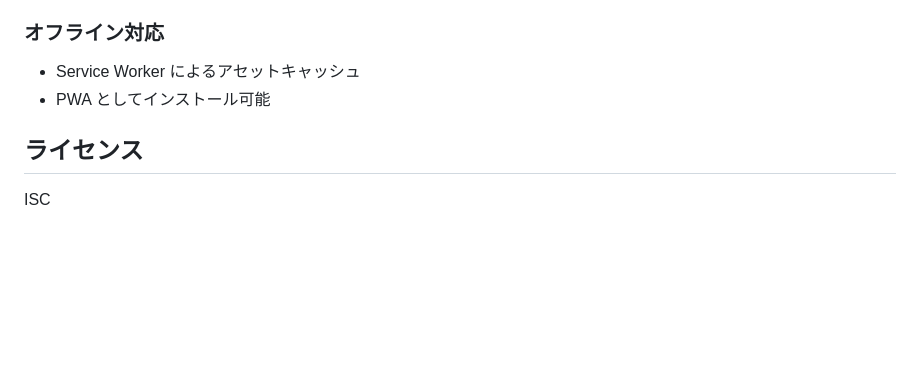
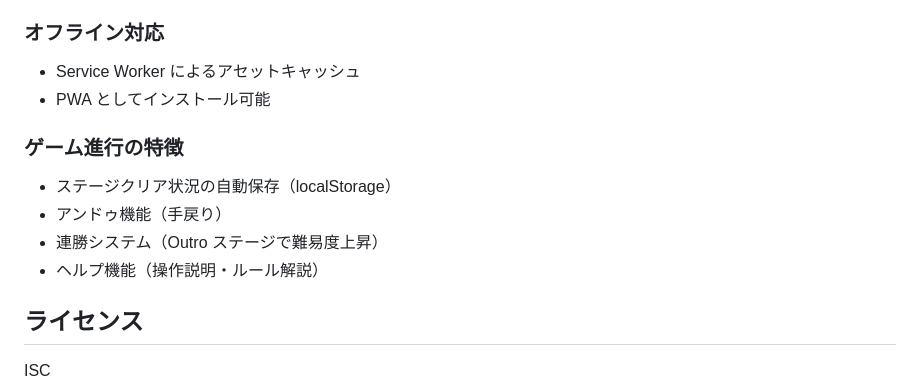
Before and after one commit to hasegawa-campfire/fire-rise, a Markdown page: README.md, the part around one of its changes. Drawn GitHub-style; blank space fills up the shorter version.

```diff
--- a/README.md
+++ b/README.md
@@ -205,6 +227,13 @@ export function isGoalState(board) {
 - Service Worker によるアセットキャッシュ
 - PWA としてインストール可能
 
+### ゲーム進行の特徴
+
+- ステージクリア状況の自動保存（localStorage）
+- アンドゥ機能（手戻り）
+- 連勝システム（Outro ステージで難易度上昇）
+- ヘルプ機能（操作説明・ルール解説）
+
 ## ライセンス
 
 ISC
```
Also changed, not shown: other parts of README.md (+28 -6 lines).
